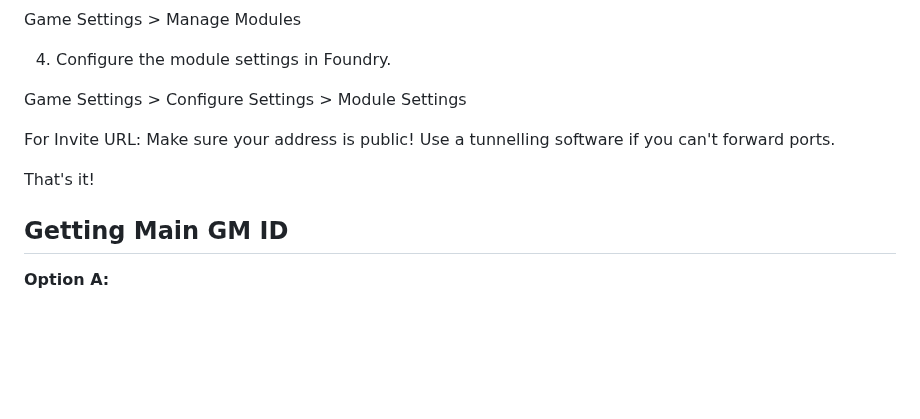
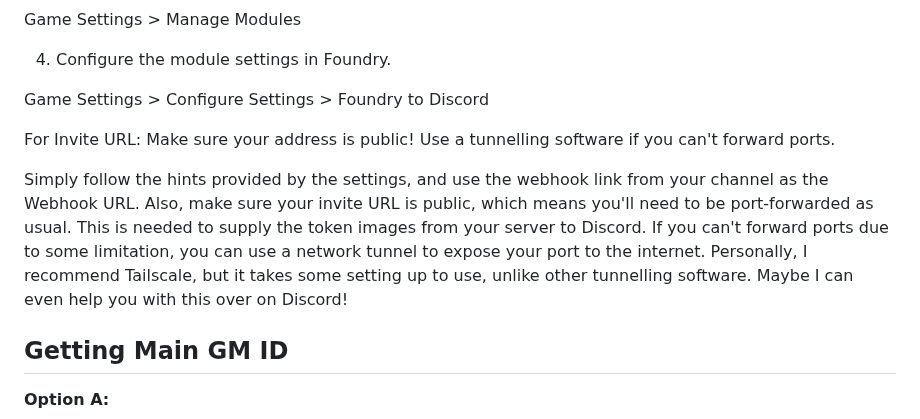
Before and after one commit to therealguy90/foundrytodiscord, a Markdown page: README.md, the part around the change. GitHub-like rendering; blank space fills up the shorter version.

```diff
--- a/README.md
+++ b/README.md
@@ -53,11 +53,11 @@ Polyglot:
 
  4. Configure the module settings in Foundry.
 
- Game Settings > Configure Settings > Module Settings
+ Game Settings > Configure Settings > Foundry to Discord
 
  For Invite URL: Make sure your address is public! Use a tunnelling software if you can't forward ports.
 
-That's it!
+Simply follow the hints provided by the settings, and use the webhook link from your channel as the Webhook URL. Also, make sure your invite URL is public, which means you'll need to be port-forwarded as usual. This is needed to supply the token images from your server to Discord. If you can't forward ports due to some limitation, you can use a network tunnel to expose your port to the internet. Personally, I recommend Tailscale, but it takes some setting up to use, unlike other tunnelling software. Maybe I can even help you with this over on Discord!
 
 ## Getting Main GM ID
 
```
